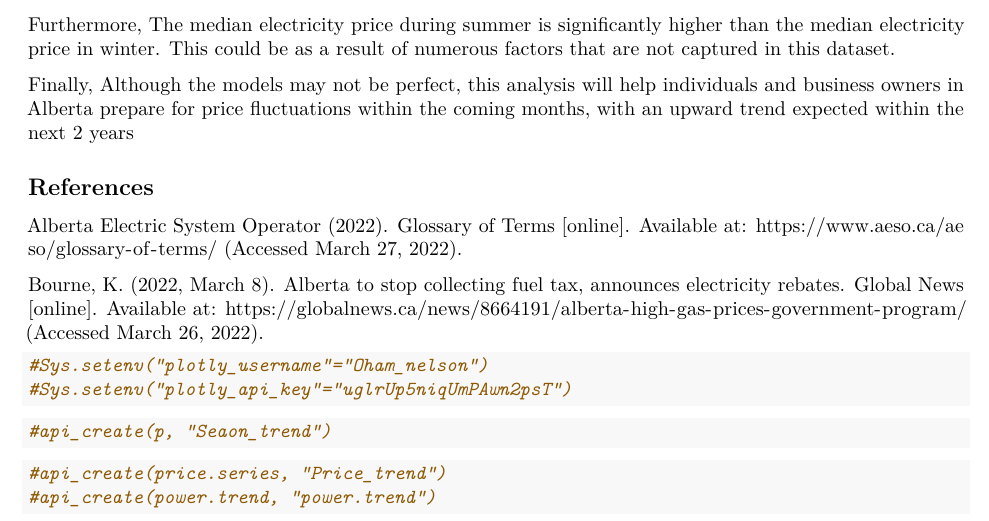
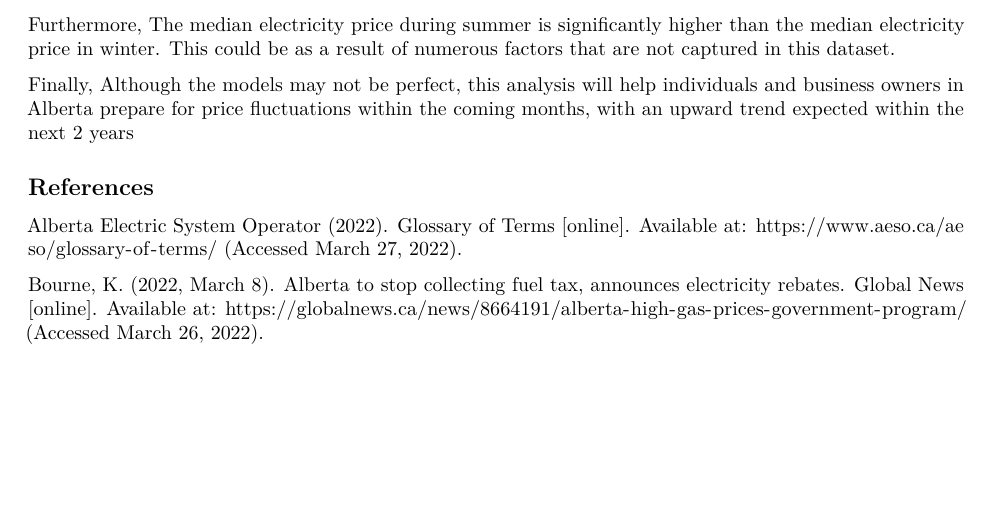
Before and after one commit to ohamnelson/forcasting-electricity-prices-in-Alberta, an R Markdown document (Focasting Electricity Prices.Rmd): part of page 8 of 8, cut so that both start at the same text, the shorter picture padded with empty space. Rendered offline with R 4.5, knitr and Pandoc, then LaTeX, with nearby package versions; some code elsewhere in the file could not run offline.

Commit message:
Update Focasting Electricity Prices.Rmd

````diff
--- a/Focasting Electricity Prices.Rmd
+++ b/Focasting Electricity Prices.Rmd
@@ -302,21 +302,3 @@ Finally, Although the models may not be perfect, this analysis will help individ
 Alberta Electric System Operator (2022). Glossary of Terms [online]. Available at: https://www.aeso.ca/aeso/glossary-of-terms/ (Accessed March 27, 2022).
 
 Bourne, K. (2022, March 8). Alberta to stop collecting fuel tax, announces electricity rebates. Global News [online]. Available at: https://globalnews.ca/news/8664191/alberta-high-gas-prices-government-program/ (Accessed March 26, 2022).
-
-
-```{r}
-#Sys.setenv("plotly_username"="Oham_nelson")
-#Sys.setenv("plotly_api_key"="uglrUp5niqUmPAwn2psT")
-```
-
-
-```{r}
-#api_create(p, "Seaon_trend")
-
-
-```
-
-```{r}
-#api_create(price.series, "Price_trend")
-#api_create(power.trend, "power.trend")
-```
````
